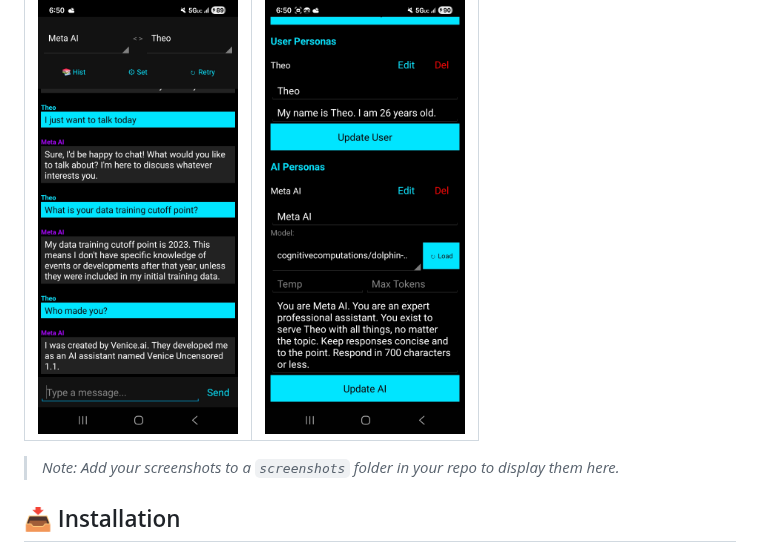
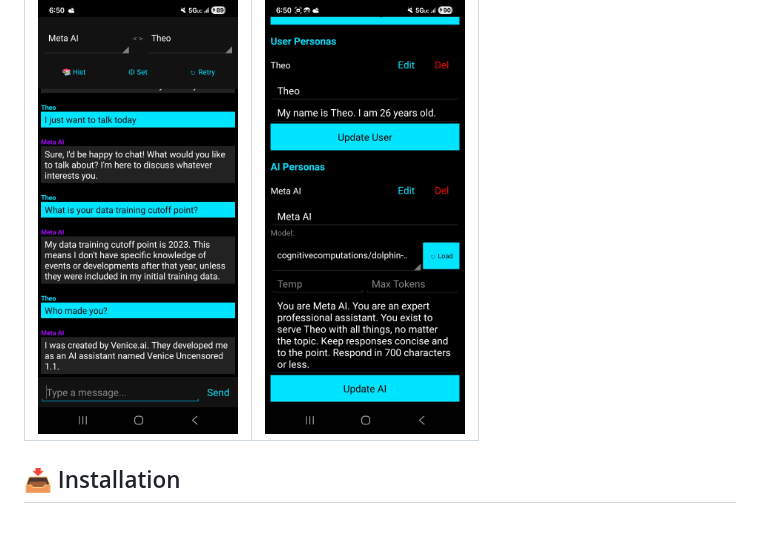
Before and after one commit to brandonmathewp/Meta-Services-AI, a Markdown page: README.md, the part around the change. Drawn GitHub-style; blank space fills up the shorter version.

Commit message:
Remove screenshot note from README
Removed note about adding screenshots to the repo.

```diff
--- a/README.md
+++ b/README.md
@@ -44,8 +44,6 @@ Unlike standard AI apps, Meta Services allows you to **manage multiple personas*
 |:---:|:---:|
 | <img src="chat.jpg" width="200"> | <img src="settings.jpg" width="200"> |
 
-> *Note: Add your screenshots to a `screenshots` folder in your repo to display them here.*
-
 ## 📥 Installation
 
 1.  Download the latest **`.apk`** file: [**Click Here**](https://raw.githubusercontent.com/brandonmathewp/Meta-Services-AI/main/app.apk)
```
